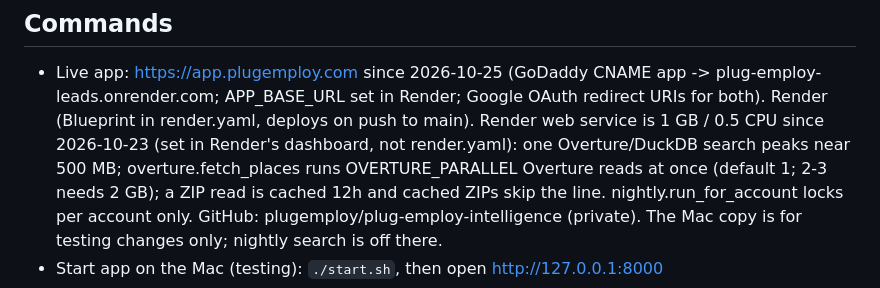
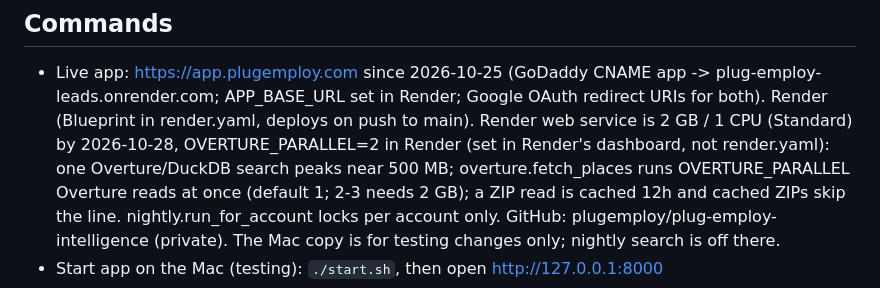
Before and after one commit to plugemploy/plug-employ-intelligence, a Markdown page: CLAUDE.md, the part around the change. GitHub-like rendering.

Commit message:
Notes: Render 2 GB, OVERTURE_PARALLEL=2
Co-Authored-By: Claude Opus 5.5 <noreply@anthropic.com>

```diff
--- a/CLAUDE.md
+++ b/CLAUDE.md
@@ -20,7 +20,7 @@ Full plan and decisions: docs/PLAN.md. How to run: README.md.
 
 ## Commands
 - Live app: https://app.plugemploy.com since 2026-10-25 (GoDaddy CNAME app -> plug-employ-leads.onrender.com; APP_BASE_URL set in Render; Google OAuth redirect URIs for both). Render (Blueprint in render.yaml, deploys on push to main).
-  Render web service is 1 GB / 0.5 CPU since 2026-10-23 (set in Render's dashboard, not render.yaml): one
+  Render web service is 2 GB / 1 CPU (Standard) by 2026-10-28, OVERTURE_PARALLEL=2 in Render (set in Render's dashboard, not render.yaml): one
   Overture/DuckDB search peaks near 500 MB; overture.fetch_places runs OVERTURE_PARALLEL Overture reads at once (default 1; 2-3 needs 2 GB);
   a ZIP read is cached 12h and cached ZIPs skip the line. nightly.run_for_account locks per account only.
   GitHub: plugemploy/plug-employ-intelligence (private). The Mac copy is for testing changes only; nightly search is off there.
```
